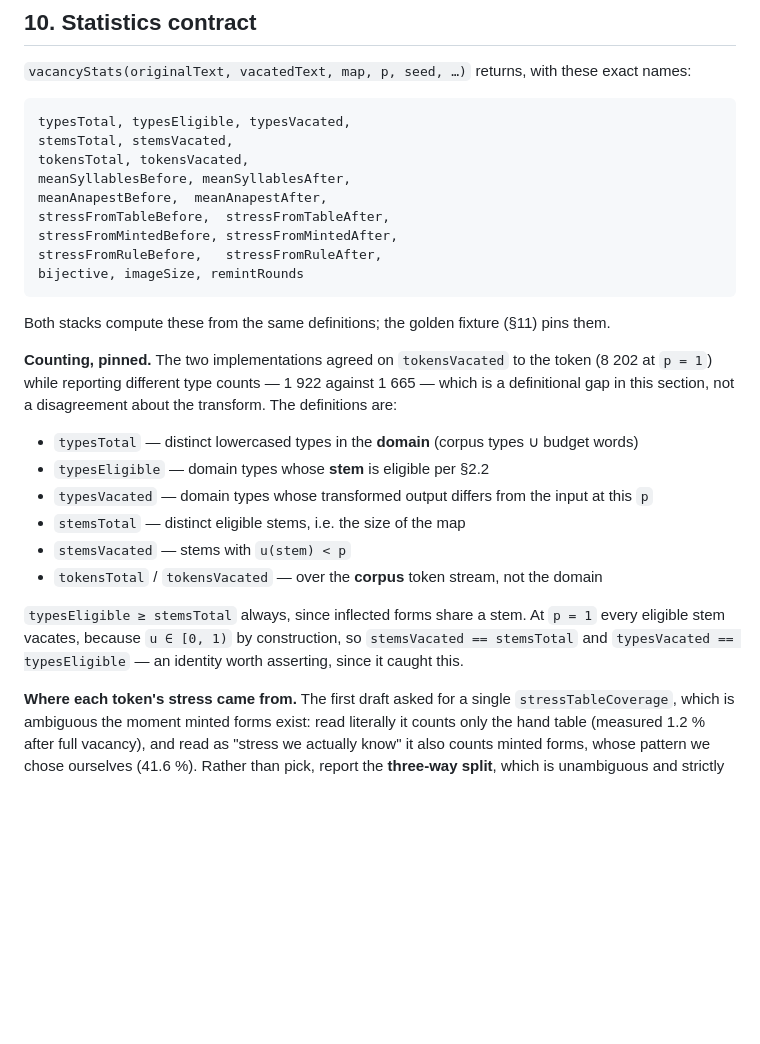
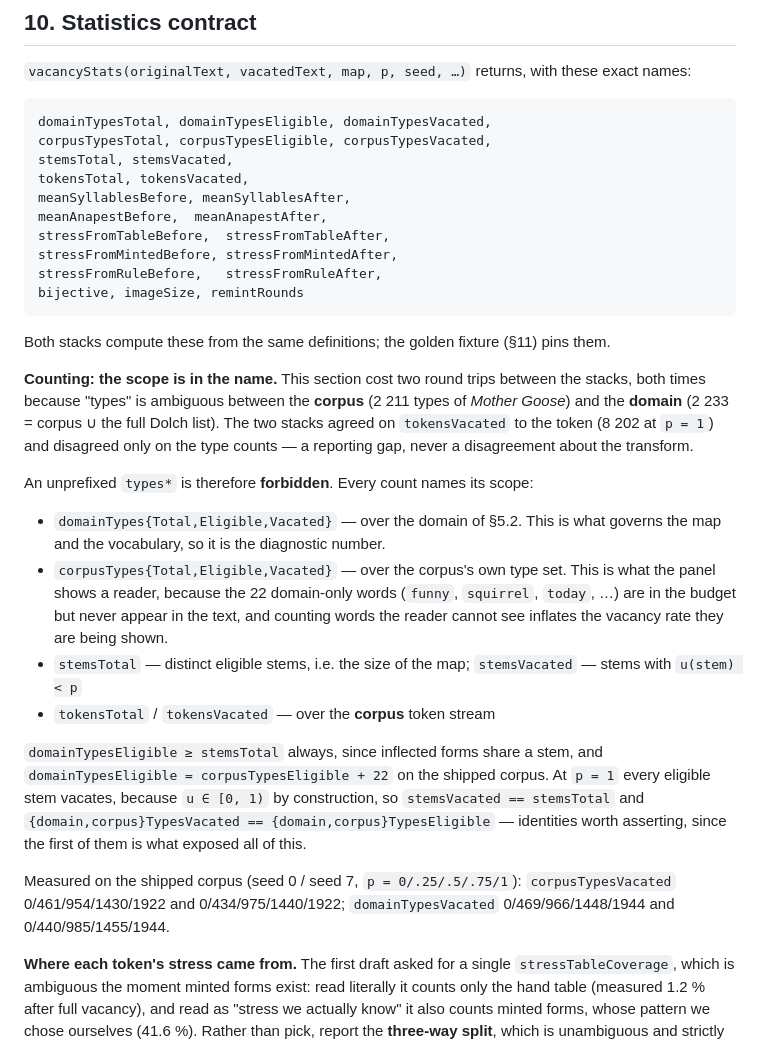
Before and after one commit to ContextLab/llm-geometry, a Markdown page: specs/007-vacancy-transform-field/architecture.md, the part around the change. Drawn GitHub-style; blank space fills up the shorter version.

Commit message:
Put the scope in the name: domainTypes* and corpusTypes*
The two stacks disagreed on type counts twice, both times because "types" is
ambiguous between the corpus (2,211 types of Mother Goose) and the domain
(2,233 = corpus plus the full Dolch list). They agreed on tokensVacated to the
token both times, so it was never a disagreement about the transform -- only
about what was being counted.

An unprefixed types* is now forbidden. The panel shows corpusTypes*, because
the 22 domain-only words are in the budget but never appear in the text and
counting words the reader cannot see inflates the vacancy rate they are shown.
domainTypes* stays as the diagnostic, since it is what governs the map.

The TypeScript side was right and Python was wrong -- but the fault was this
document, which said "domain" in one place while giving a definition that could
be read either way. It also refused to silently reconcile its numbers to
Python's when asked, which is why the cause was found in one round instead of
being buried in a golden fixture.

Co-Authored-By: Claude Opus 5 (1M context) <noreply@anthropic.com>

````diff
--- a/specs/007-vacancy-transform-field/architecture.md
+++ b/specs/007-vacancy-transform-field/architecture.md
@@ -631,7 +631,8 @@ buys structural rather than argued cross-language equality.
 `vacancyStats(originalText, vacatedText, map, p, seed, …)` returns, with these exact names:
 
 ```
-typesTotal, typesEligible, typesVacated,
+domainTypesTotal, domainTypesEligible, domainTypesVacated,
+corpusTypesTotal, corpusTypesEligible, corpusTypesVacated,
 stemsTotal, stemsVacated,
 tokensTotal, tokensVacated,
 meanSyllablesBefore, meanSyllablesAfter,
@@ -644,20 +645,33 @@ bijective, imageSize, remintRounds
 
 Both stacks compute these from the same definitions; the golden fixture (§11) pins them.
 
-**Counting, pinned.** The two implementations agreed on `tokensVacated` to the token (8 202 at
-`p = 1`) while reporting different type counts — 1 922 against 1 665 — which is a definitional
-gap in this section, not a disagreement about the transform. The definitions are:
+**Counting: the scope is in the name.** This section cost two round trips between the stacks,
+both times because "types" is ambiguous between the **corpus** (2 211 types of *Mother Goose*)
+and the **domain** (2 233 = corpus ∪ the full Dolch list). The two stacks agreed on
+`tokensVacated` to the token (8 202 at `p = 1`) and disagreed only on the type counts — a
+reporting gap, never a disagreement about the transform.
 
-- `typesTotal` — distinct lowercased types in the **domain** (corpus types ∪ budget words)
-- `typesEligible` — domain types whose **stem** is eligible per §2.2
-- `typesVacated` — domain types whose transformed output differs from the input at this `p`
-- `stemsTotal` — distinct eligible stems, i.e. the size of the map
-- `stemsVacated` — stems with `u(stem) < p`
-- `tokensTotal` / `tokensVacated` — over the **corpus** token stream, not the domain
+An unprefixed `types*` is therefore **forbidden**. Every count names its scope:
 
-`typesEligible ≥ stemsTotal` always, since inflected forms share a stem. At `p = 1` every
+- `domainTypes{Total,Eligible,Vacated}` — over the domain of §5.2. This is what governs the map
+  and the vocabulary, so it is the diagnostic number.
+- `corpusTypes{Total,Eligible,Vacated}` — over the corpus's own type set. This is what the panel
+  shows a reader, because the 22 domain-only words (`funny`, `squirrel`, `today`, …) are in the
+  budget but never appear in the text, and counting words the reader cannot see inflates the
+  vacancy rate they are being shown.
+- `stemsTotal` — distinct eligible stems, i.e. the size of the map; `stemsVacated` — stems with
+  `u(stem) < p`
+- `tokensTotal` / `tokensVacated` — over the **corpus** token stream
+
+`domainTypesEligible ≥ stemsTotal` always, since inflected forms share a stem, and
+`domainTypesEligible = corpusTypesEligible + 22` on the shipped corpus. At `p = 1` every
 eligible stem vacates, because `u ∈ [0, 1)` by construction, so `stemsVacated == stemsTotal` and
-`typesVacated == typesEligible` — an identity worth asserting, since it caught this.
+`{domain,corpus}TypesVacated == {domain,corpus}TypesEligible` — identities worth asserting,
+since the first of them is what exposed all of this.
+
+Measured on the shipped corpus (seed 0 / seed 7, `p = 0/.25/.5/.75/1`):
+`corpusTypesVacated` 0/461/954/1430/1922 and 0/434/975/1440/1922;
+`domainTypesVacated` 0/469/966/1448/1944 and 0/440/985/1455/1944.
 
 **Where each token's stress came from.** The first draft asked for a single
 `stressTableCoverage`, which is ambiguous the moment minted forms exist: read literally it counts
````
